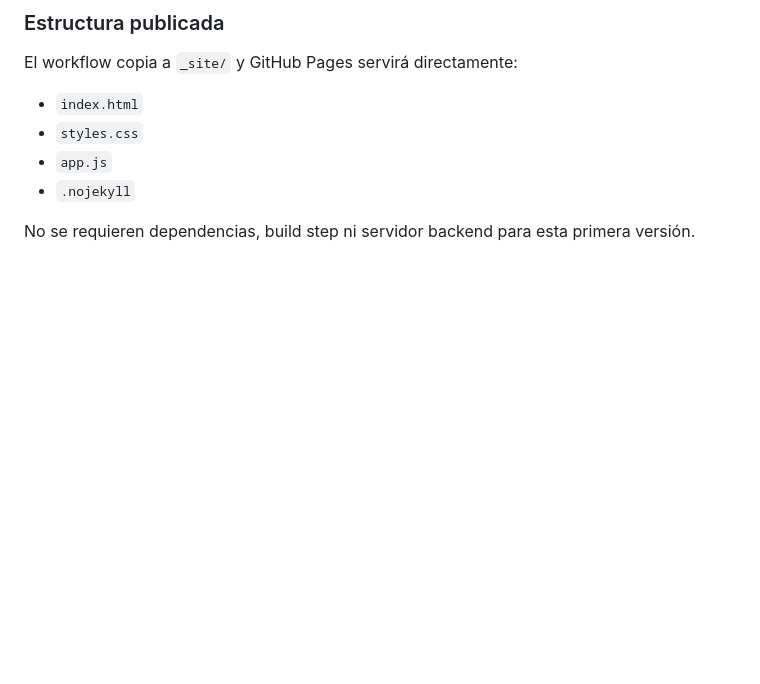
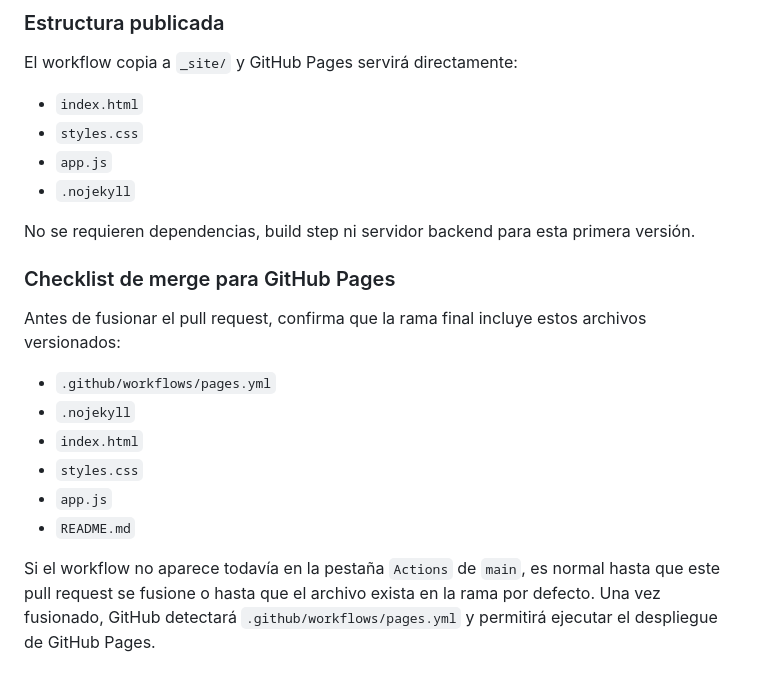
Before and after one commit to Nehemias-Lopez/NEXO---ATELIER, a Markdown page: README.md, the part around the change. Drawn GitHub-style; blank space fills up the shorter version.

Commit message:
Document GitHub Pages merge readiness

```diff
--- a/README.md
+++ b/README.md
@@ -638,3 +638,16 @@ El workflow copia a `_site/` y GitHub Pages servirá directamente:
 - `.nojekyll`
 
 No se requieren dependencias, build step ni servidor backend para esta primera versión.
+
+### Checklist de merge para GitHub Pages
+
+Antes de fusionar el pull request, confirma que la rama final incluye estos archivos versionados:
+
+- `.github/workflows/pages.yml`
+- `.nojekyll`
+- `index.html`
+- `styles.css`
+- `app.js`
+- `README.md`
+
+Si el workflow no aparece todavía en la pestaña `Actions` de `main`, es normal hasta que este pull request se fusione o hasta que el archivo exista en la rama por defecto. Una vez fusionado, GitHub detectará `.github/workflows/pages.yml` y permitirá ejecutar el despliegue de GitHub Pages.
```
